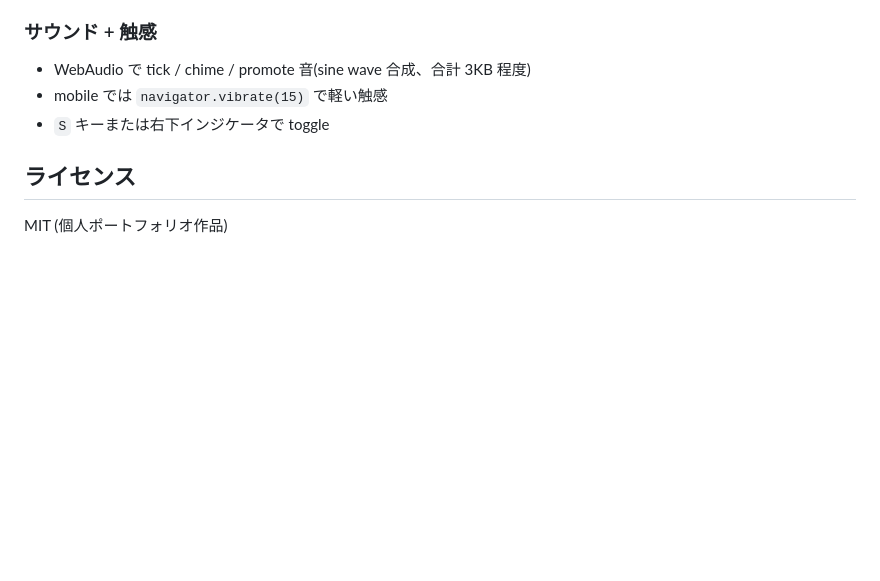
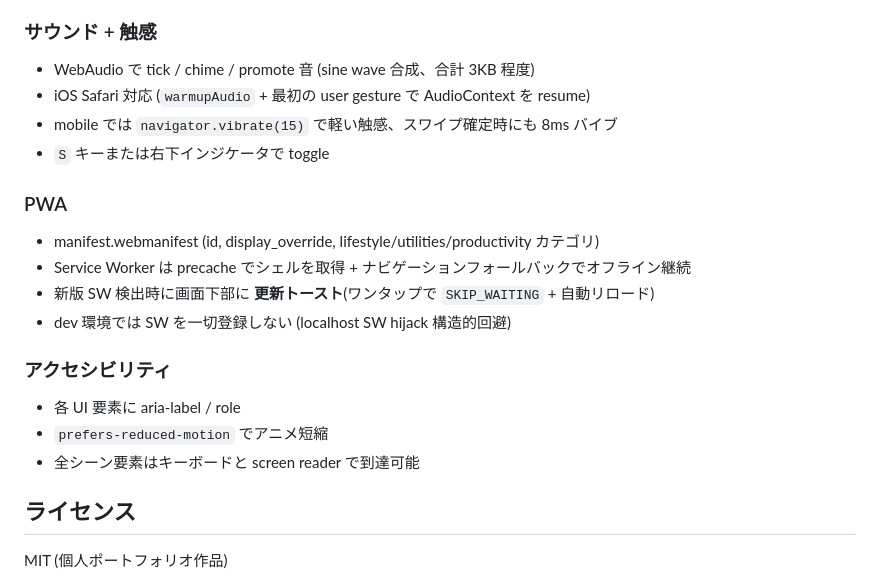
Before and after one commit to mm-1989/time-stack, a Markdown page: README.md, the part around one of its changes. Drawn GitHub-style; blank space fills up the shorter version.

```diff
--- a/README.md
+++ b/README.md
@@ -83,9 +131,21 @@ npm run capture:local     # Playwright で localhost をキャプチャ
 - グリッドが中央から stagger で展開する シネマ intro
 
 ### サウンド + 触感
-- WebAudio で tick / chime / promote 音(sine wave 合成、合計 3KB 程度)
-- mobile では `navigator.vibrate(15)` で軽い触感
+- WebAudio で tick / chime / promote 音 (sine wave 合成、合計 3KB 程度)
+- iOS Safari 対応 (`warmupAudio` + 最初の user gesture で AudioContext を resume)
+- mobile では `navigator.vibrate(15)` で軽い触感、スワイプ確定時にも 8ms バイブ
 - `S` キーまたは右下インジケータで toggle
+
+### PWA
+- manifest.webmanifest (id, display_override, lifestyle/utilities/productivity カテゴリ)
+- Service Worker は precache でシェルを取得 + ナビゲーションフォールバックでオフライン継続
+- 新版 SW 検出時に画面下部に **更新トースト**(ワンタップで `SKIP_WAITING` + 自動リロード)
+- dev 環境では SW を一切登録しない (localhost SW hijack 構造的回避)
+
+### アクセシビリティ
+- 各 UI 要素に aria-label / role
+- `prefers-reduced-motion` でアニメ短縮
+- 全シーン要素はキーボードと screen reader で到達可能
 
 ## ライセンス
 
```
Also changed, not shown: other parts of README.md (+75 -27 lines).
